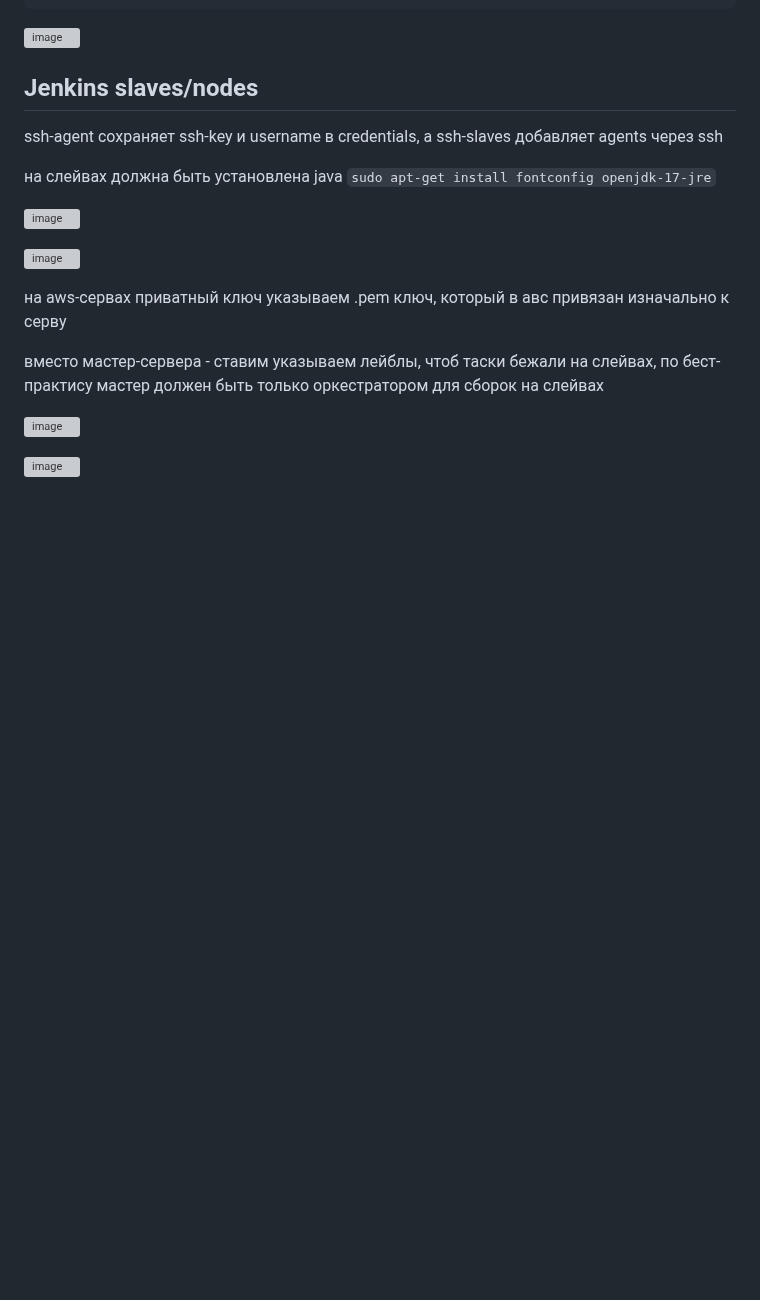
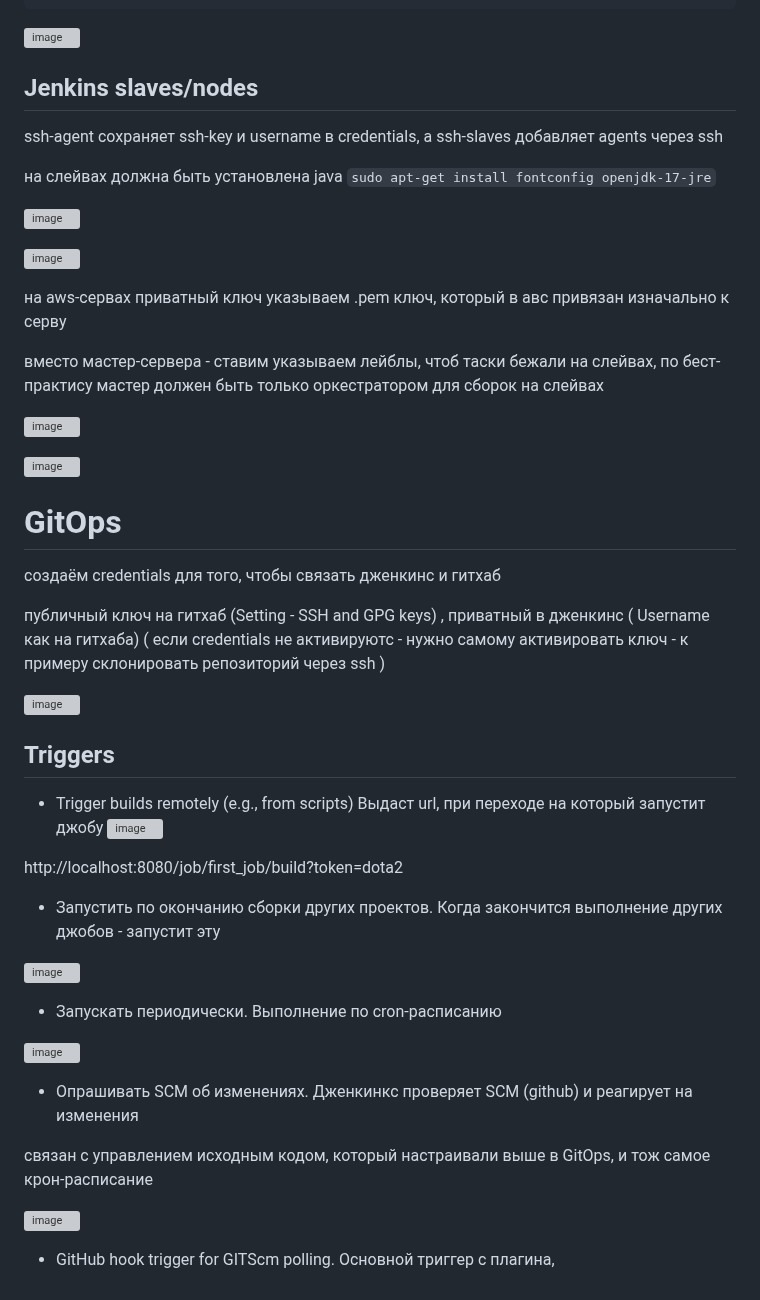
Before and after one commit to Wireflex/CI-CD, a Markdown page: Jenkins/README.md, the part around the change. Drawn GitHub-style; folded sections open; blank space fills up the shorter version; grey boxes are pictures that could not be loaded.

```diff
--- a/Jenkins/README.md
+++ b/Jenkins/README.md
@@ -91,3 +91,34 @@ ssh-agent сохраняет ssh-key и username в credentials, а ssh-slaves
 ![image](https://github.com/user-attachments/assets/5916c449-0553-4bad-8b19-e2ddb8fab435)
 
 ![image](https://github.com/user-attachments/assets/ad92a659-e4f1-4919-813c-0414b3c5e711)
+
+# GitOps
+
+создаём credentials для того, чтобы связать дженкинс и гитхаб
+
+публичный ключ на гитхаб (Setting - SSH and GPG keys) , приватный в дженкинс ( Username как на гитхаба) ( если credentials не активируютс - нужно самому активировать ключ - к примеру склонировать репозиторий через ssh )
+
+![image](https://github.com/user-attachments/assets/f9666327-30dd-4d09-9737-ecbd516ec144)
+
+## Triggers
+
+- Trigger builds remotely (e.g., from scripts) Выдаст url, при переходе на который запустит джобу
+![image](https://github.com/user-attachments/assets/9907e41d-b027-4727-85c4-53b69a92a9ac)
+
+http://localhost:8080/job/first_job/build?token=dota2
+
+- Запустить по окончанию сборки других проектов. Когда закончится выполнение других джобов - запустит эту
+
+![image](https://github.com/user-attachments/assets/d4122953-f1f5-42ed-a236-6bfc38cf312f)
+
+- Запускать периодически. Выполнение по cron-расписанию
+
+![image](https://github.com/user-attachments/assets/005f60df-7f69-44fe-9514-7981128d4408)
+
+- Опрашивать SCM об изменениях. Дженкинкс проверяет SCM (github) и реагирует на изменения
+
+связан с управлением исходным кодом, который настраивали выше в GitOps, и тож самое крон-расписание
+
+![image](https://github.com/user-attachments/assets/56ce00a3-e92d-48c2-8ba1-7d4eff189c61)
+
+- GitHub hook trigger for GITScm polling. Основной триггер с плагина,
```
